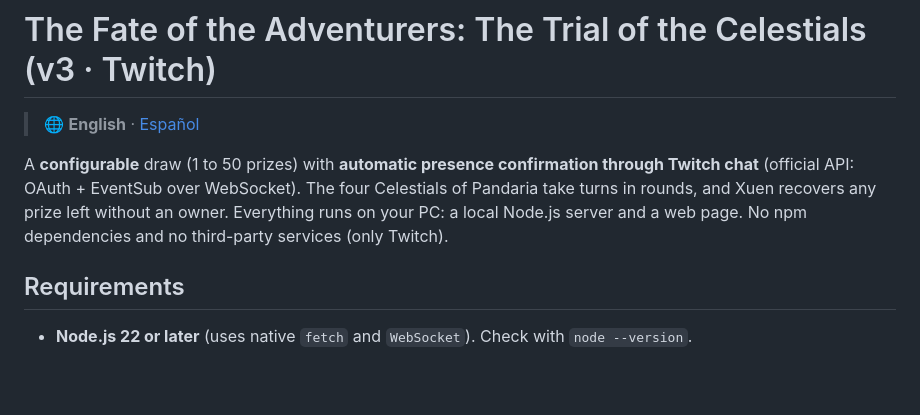
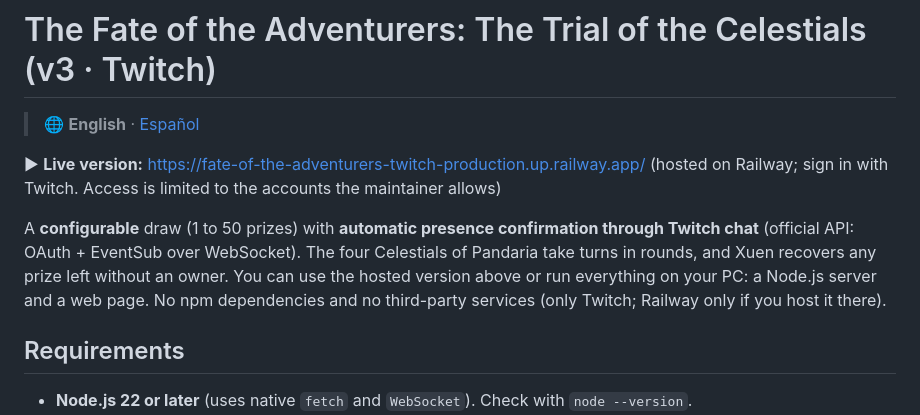
Before and after one commit to nailuj1992/fate-of-the-adventurers-twitch, a Markdown page: README.md, the part around the change. Rendered like a GitHub page; blank space fills up the shorter version.

```diff
--- a/README.md
+++ b/README.md
@@ -2,9 +2,11 @@
 
 > 🌐 **English** · [Español](README.es.md)
 
+▶ **Live version:** https://fate-of-the-adventurers-twitch-production.up.railway.app/ (hosted on Railway; sign in with Twitch. Access is limited to the accounts the maintainer allows)
+
 A **configurable** draw (1 to 50 prizes) with **automatic presence confirmation through Twitch chat**
 (official API: OAuth + EventSub over WebSocket). The four Celestials of Pandaria take turns in rounds, and Xuen recovers any prize left without an owner.
-Everything runs on your PC: a local Node.js server and a web page. No npm dependencies and no third-party services (only Twitch).
+You can use the hosted version above or run everything on your PC: a Node.js server and a web page. No npm dependencies and no third-party services (only Twitch; Railway only if you host it there).
 
 ## Requirements
 - **Node.js 22 or later** (uses native `fetch` and `WebSocket`). Check with `node --version`.
```
Also changed, not shown: AGENTS.md (+5 -0 lines), README.es.md (+3 -1 lines).
